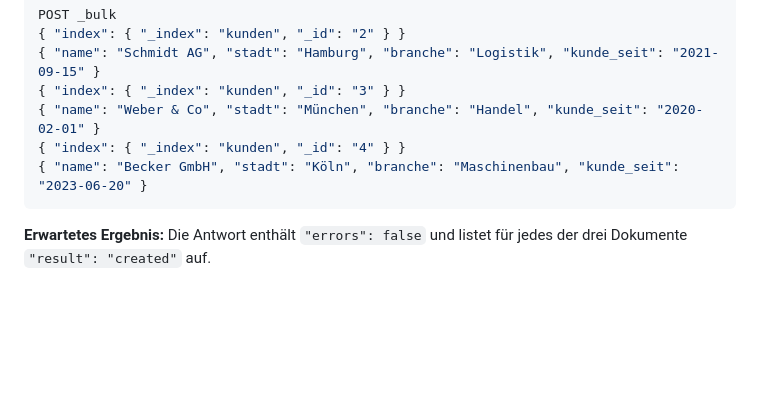
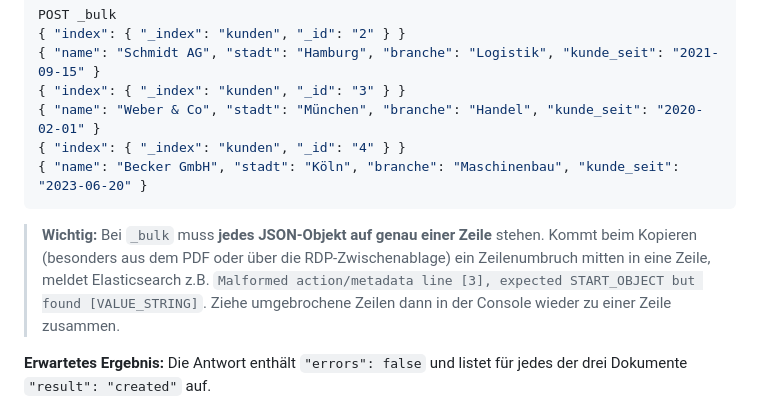
Before and after one commit to it-erben/training-elastic, a Markdown page: labs/lab-01-einfuehrung/README.md, the part around the change. Drawn GitHub-style; blank space fills up the shorter version.

Commit message:
docs(lab-01): Warnhinweis zu _bulk-Zeilenumbrüchen (Windows/RDP)
_bulk ist NDJSON: Bricht beim Kopieren (v.a. aus dem PDF oder über die
RDP-Zwischenablage) eine Zeile um, verrutscht das Action/Doc-Pairing und
Elasticsearch meldet "Malformed action/metadata line [3]". Warnbox unter
Schritt 4.5 ergänzt, die genau diesen Fall erklärt.

Co-Authored-By: Claude Opus 4.8 (1M context) <noreply@anthropic.com>

````diff
--- a/labs/lab-01-einfuehrung/README.md
+++ b/labs/lab-01-einfuehrung/README.md
@@ -351,6 +351,13 @@ POST _bulk
 { "name": "Becker GmbH", "stadt": "Köln", "branche": "Maschinenbau", "kunde_seit": "2023-06-20" }
 ```
 
+> **Wichtig:** Bei `_bulk` muss **jedes JSON-Objekt auf genau einer Zeile**
+> stehen. Kommt beim Kopieren (besonders aus dem PDF oder über die
+> RDP-Zwischenablage) ein Zeilenumbruch mitten in eine Zeile, meldet
+> Elasticsearch z.B. `Malformed action/metadata line [3], expected
+> START_OBJECT but found [VALUE_STRING]`. Ziehe umgebrochene Zeilen dann in der
+> Console wieder zu einer Zeile zusammen.
+
 **Erwartetes Ergebnis:** Die Antwort enthält `"errors": false` und listet für
 jedes der drei Dokumente `"result": "created"` auf.
 
````
